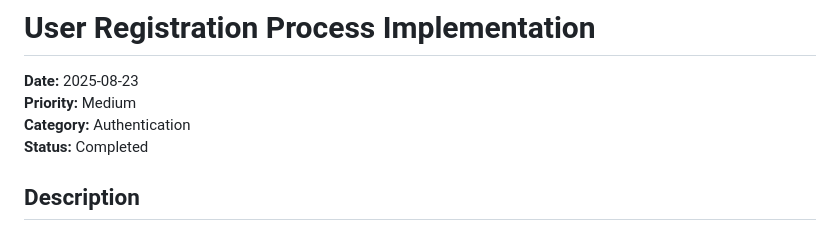
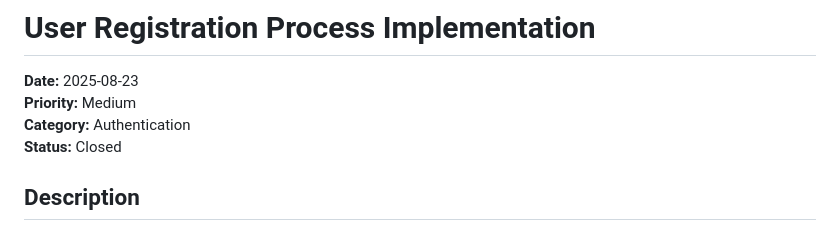
Before and after one commit to progressions/chi-war-automation, a Markdown page: issues/2025-08-23-user-registration-process.md, the part around the change. Rendered like a GitHub page.

Commit message:
Close user registration issue - feature fully implemented and deployed
- Updated status from Completed to Closed
- All pull requests merged successfully across all repositories
- Backend API, frontend components, and tests all in production
- Feature ready for end users

🤖 Generated with [Claude Code](https://claude.ai/code)

Co-Authored-By: Claude <noreply@anthropic.com>

```diff
--- a/issues/2025-08-23-user-registration-process.md
+++ b/issues/2025-08-23-user-registration-process.md
@@ -3,7 +3,7 @@
 **Date:** 2025-08-23
 **Priority:** Medium
 **Category:** Authentication
-**Status:** Completed
+**Status:** Closed
 
 ## Description
 
```
